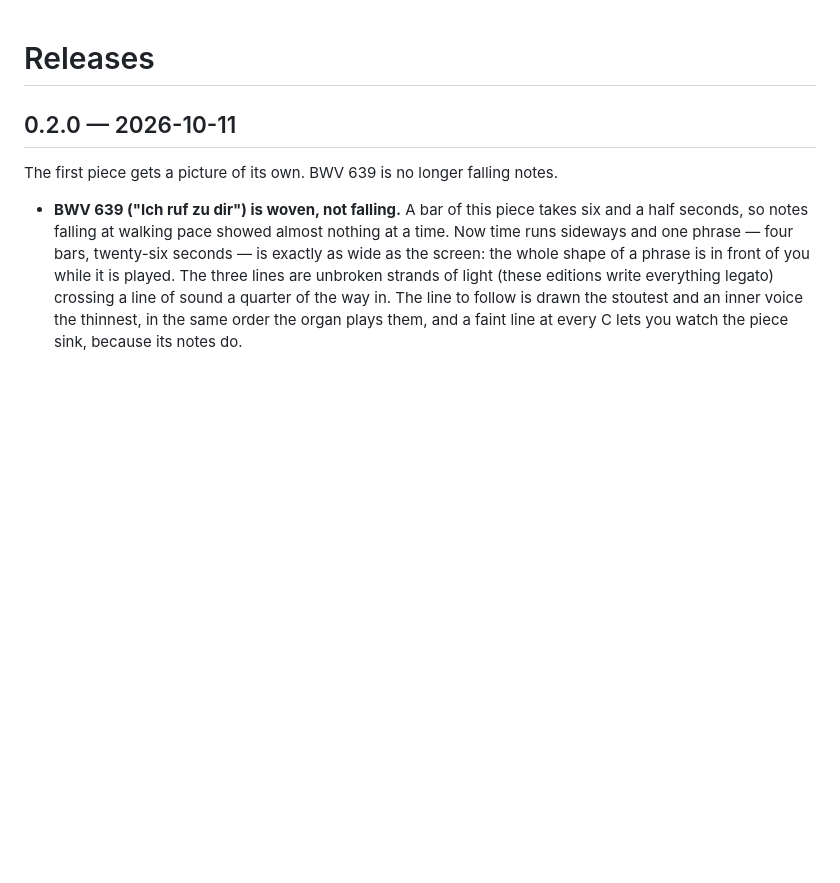
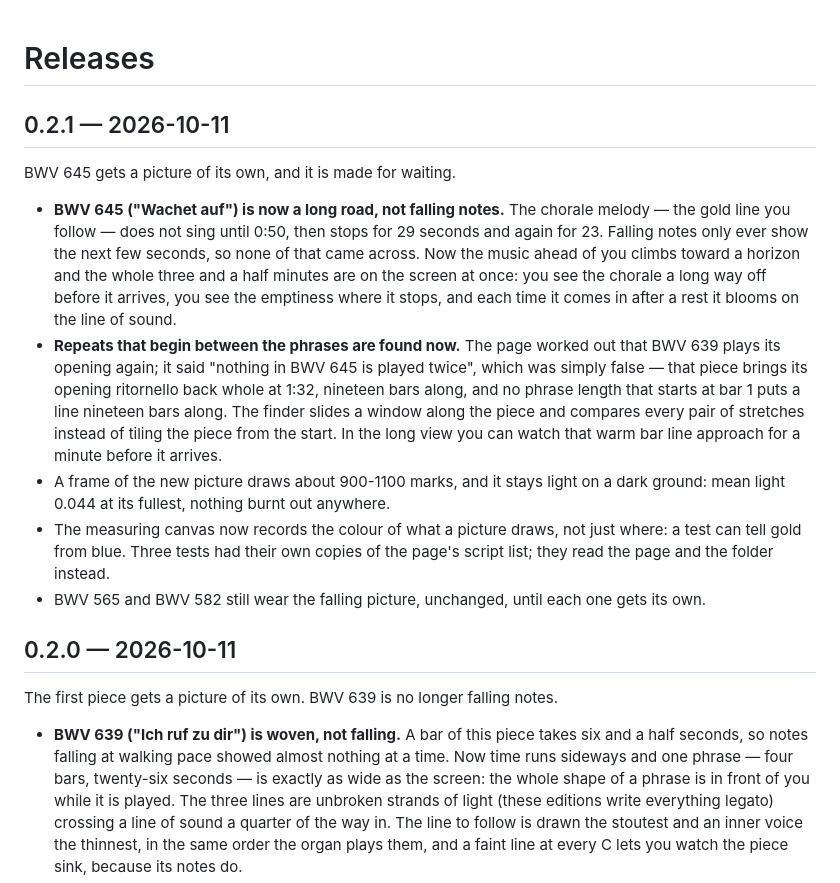
Before and after one commit to EirikBirkeland/bach-qwen3.8flashnext, a Markdown page: CHANGELOG.md, the part around the change. GitHub-like rendering; blank space fills up the shorter version.

Commit message:
CHANGELOG: 0.2.1

```diff
--- a/CHANGELOG.md
+++ b/CHANGELOG.md
@@ -1,4 +1,31 @@
 # Releases
+
+## 0.2.1 — 2026-10-11
+
+BWV 645 gets a picture of its own, and it is made for waiting.
+
+- **BWV 645 ("Wachet auf") is now a long road, not falling notes.** The chorale
+  melody — the gold line you follow — does not sing until 0:50, then stops for 29
+  seconds and again for 23. Falling notes only ever show the next few seconds, so
+  none of that came across. Now the music ahead of you climbs toward a horizon and
+  the whole three and a half minutes are on the screen at once: you see the
+  chorale a long way off before it arrives, you see the emptiness where it stops,
+  and each time it comes in after a rest it blooms on the line of sound.
+- **Repeats that begin between the phrases are found now.** The page worked out
+  that BWV 639 plays its opening again; it said "nothing in BWV 645 is played
+  twice", which was simply false — that piece brings its opening ritornello back
+  whole at 1:32, nineteen bars along, and no phrase length that starts at bar 1
+  puts a line nineteen bars along. The finder slides a window along the piece and
+  compares every pair of stretches instead of tiling the piece from the start.
+  In the long view you can watch that warm bar line approach for a minute before
+  it arrives.
+- A frame of the new picture draws about 900-1100 marks, and it stays light on a
+  dark ground: mean light 0.044 at its fullest, nothing burnt out anywhere.
+- The measuring canvas now records the colour of what a picture draws, not just
+  where: a test can tell gold from blue. Three tests had their own copies of the
+  page's script list; they read the page and the folder instead.
+- BWV 565 and BWV 582 still wear the falling picture, unchanged, until each one
+  gets its own.
 
 ## 0.2.0 — 2026-10-11
 
```
